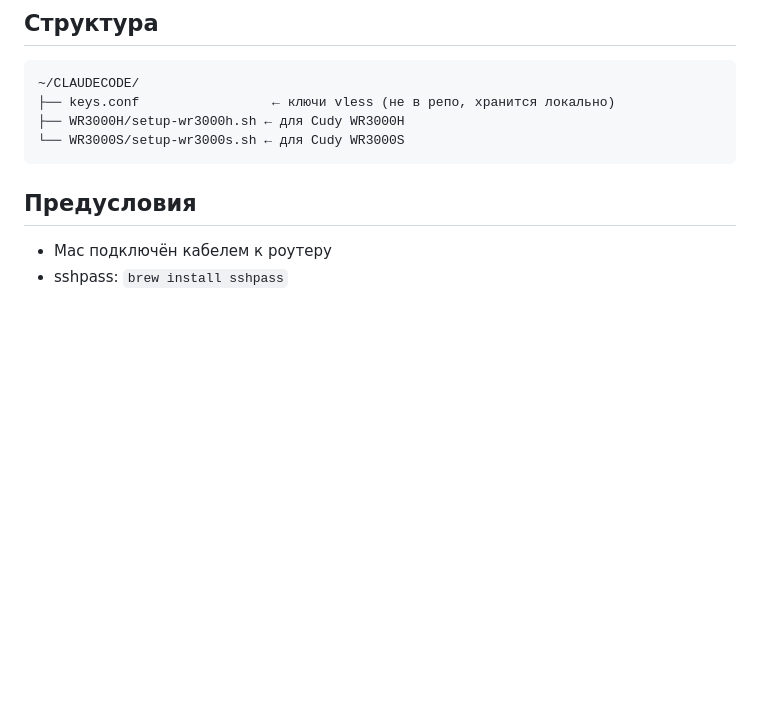
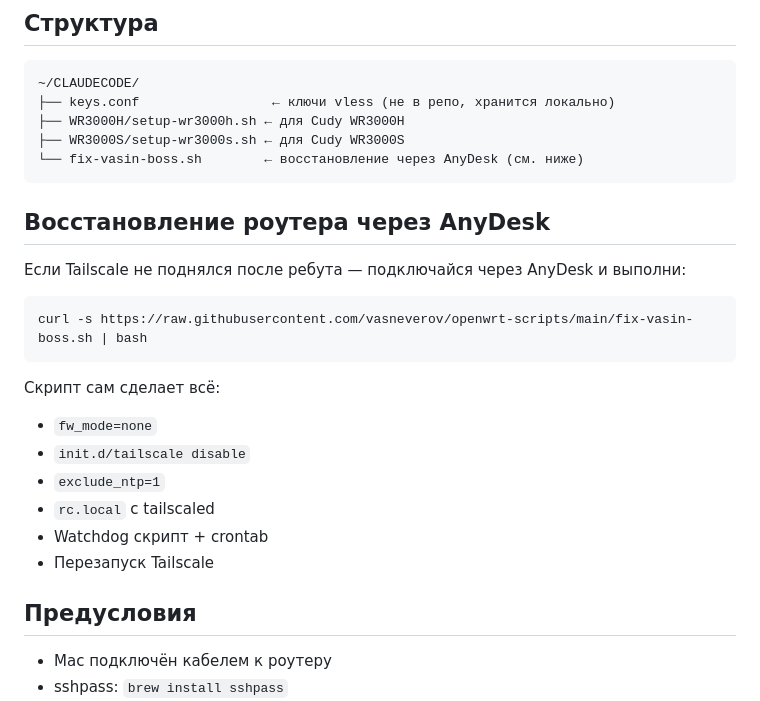
Before and after one commit to vasneverov/openwrt-scripts, a Markdown page: README.md, the part around the change. Rendered like a GitHub page; blank space fills up the shorter version.

Commit message:
README: добавлена инструкция для fix-vasin-boss.sh

````diff
--- a/README.md
+++ b/README.md
@@ -11,8 +11,25 @@
 ~/CLAUDECODE/
 ├── keys.conf                 ← ключи vless (не в репо, хранится локально)
 ├── WR3000H/setup-wr3000h.sh ← для Cudy WR3000H
-└── WR3000S/setup-wr3000s.sh ← для Cudy WR3000S
+├── WR3000S/setup-wr3000s.sh ← для Cudy WR3000S
+└── fix-vasin-boss.sh        ← восстановление через AnyDesk (см. ниже)
 ```
+
+## Восстановление роутера через AnyDesk
+
+Если Tailscale не поднялся после ребута — подключайся через AnyDesk и выполни:
+
+```bash
+curl -s https://raw.githubusercontent.com/vasneverov/openwrt-scripts/main/fix-vasin-boss.sh | bash
+```
+
+Скрипт сам сделает всё:
+- `fw_mode=none`
+- `init.d/tailscale disable`
+- `exclude_ntp=1`
+- `rc.local` с tailscaled
+- Watchdog скрипт + crontab
+- Перезапуск Tailscale
 
 ## Предусловия
 
````
